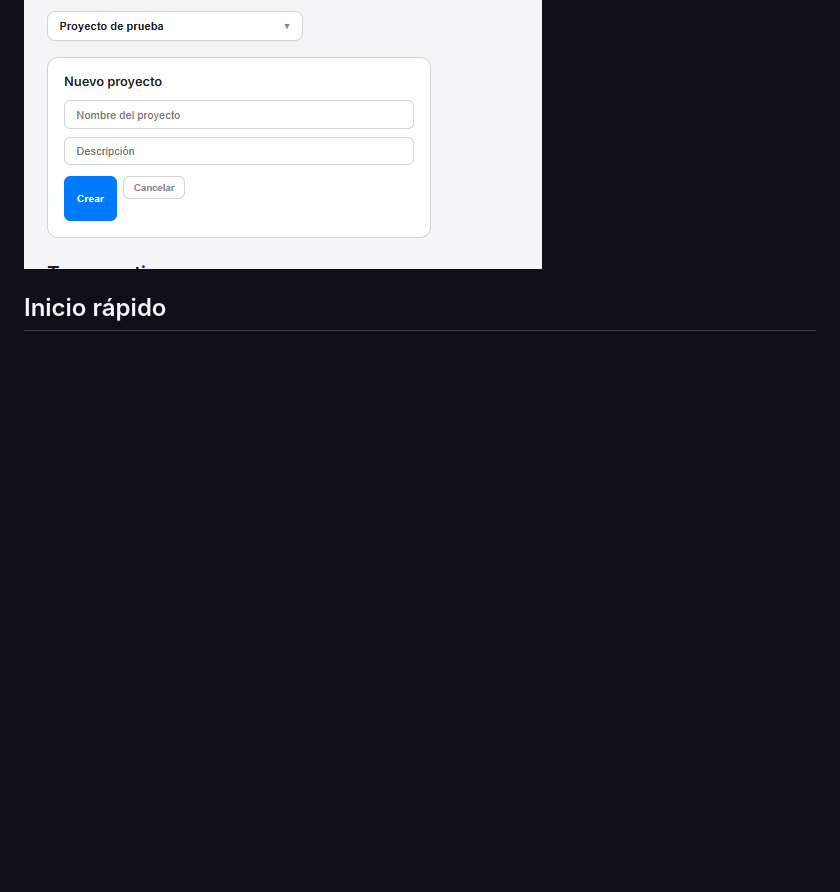
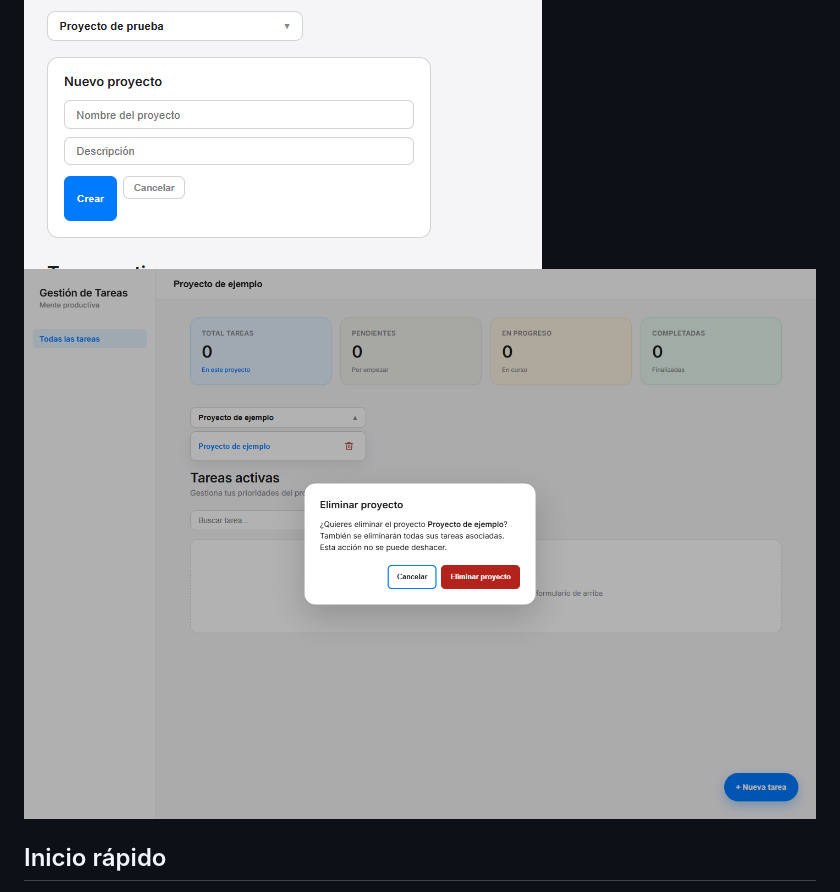
Before and after one commit to AirooSs/gestion-tareas-fullstack, a Markdown page: README.md, the part around the change. GitHub-like rendering; pictures changed too: docs/screenshots/eliminar-proyecto.png (added); folded sections open; blank space fills up the shorter version.

```diff
--- a/README.md
+++ b/README.md
@@ -24,6 +24,7 @@ La interfaz utiliza un identificador de usuario fijo y una URL de API local. La
 
 ![Formulario de tarea](docs/screenshots/tasks.png)
 ![Formulario de proyecto](docs/screenshots/modal.png)
+![Confirmación de eliminación de proyecto con datos de ejemplo](docs/screenshots/eliminar-proyecto.png)
 
 </details>
 
```
Also changed, not shown: docs/frontend.md (+3 -2 lines), 4 other files.
